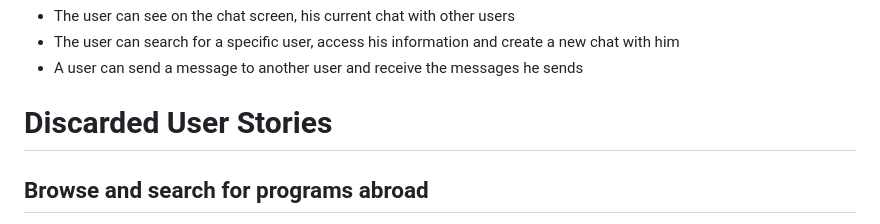
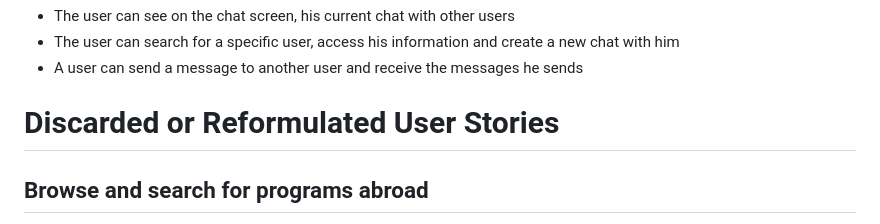
Before and after one commit to obordeau/StudyAbroadGuide, a Markdown page: USERSTORIES.md, the part around the change. GitHub-like rendering.

```diff
--- a/USERSTORIES.md
+++ b/USERSTORIES.md
@@ -37,7 +37,7 @@
 - A user can send a message to another user and receive the messages he sends
 
 
-# Discarded User Stories
+# Discarded or Reformulated User Stories
 ## Browse and search for programs abroad
 
 **User Story**: AS A [current URI student looking to study abroad](https://docs.google.com/presentation/d/1sbAjLwfLqEJ79Eh1rdmuhzWfYetgkLcDNvCNk34xBnA/edit#slide=id.g28bf3e59363_0_12), I WANT TO use the app to look at available study abroad programs in the target country, SO THAT I can decide which program to apply to study at.
```
